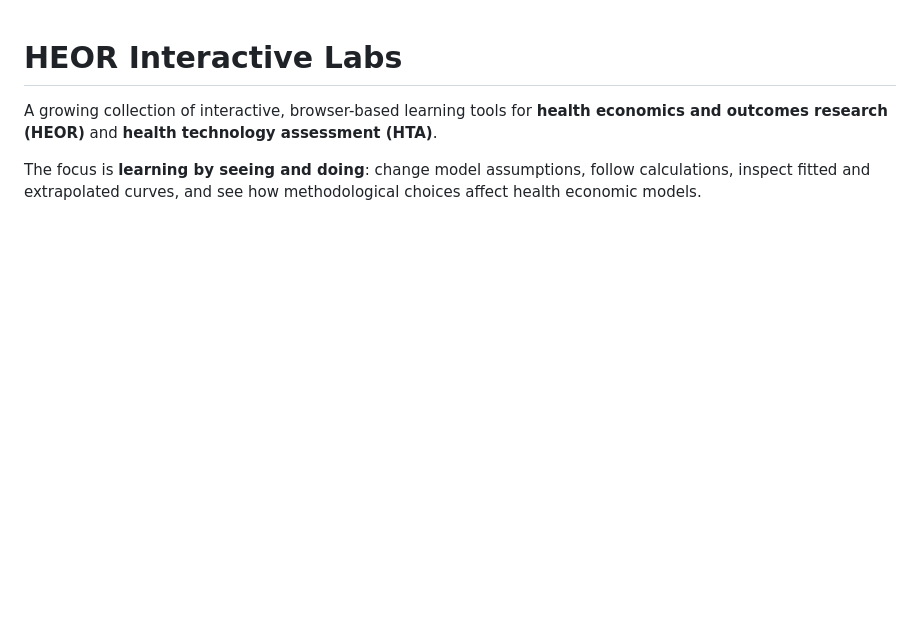
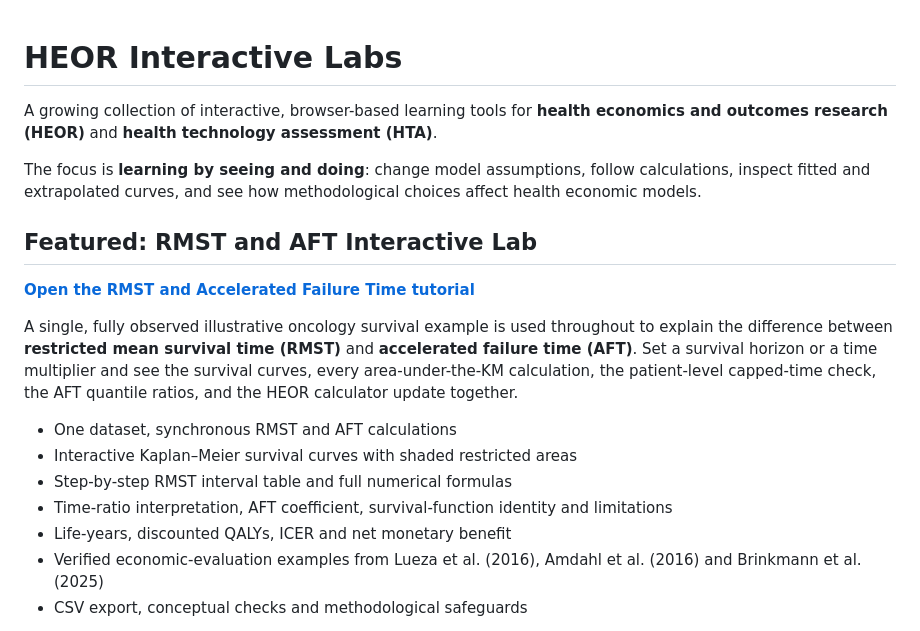
Before and after one commit to kareemelfass/HEOR-Interactive-Labs, a Markdown page: README.md, the part around one of its changes. Drawn GitHub-style; blank space fills up the shorter version.

Commit message:
Document RMST and AFT interactive tutorial in README

```diff
--- a/README.md
+++ b/README.md
@@ -3,3 +3,18 @@
 A growing collection of interactive, browser-based learning tools for **health economics and outcomes research (HEOR)** and **health technology assessment (HTA)**.
 
 The focus is **learning by seeing and doing**: change model assumptions, follow calculations, inspect fitted and extrapolated curves, and see how methodological choices affect health economic models.
+
+## Featured: RMST and AFT Interactive Lab
+
+**[Open the RMST and Accelerated Failure Time tutorial](https://kareemelfass.github.io/HEOR-Interactive-Labs/rmst-aft-lab/)**
+
+A single, fully observed illustrative oncology survival example is used throughout to explain the difference between **restricted mean survival time (RMST)** and **accelerated failure time (AFT)**. Set a survival horizon or a time multiplier and see the survival curves, every area-under-the-KM calculation, the patient-level capped-time check, the AFT quantile ratios, and the HEOR calculator update together.
+
+- One dataset, synchronous RMST and AFT calculations
+- Interactive Kaplan–Meier survival curves with shaded restricted areas
+- Step-by-step RMST interval table and full numerical formulas
+- Time-ratio interpretation, AFT coefficient, survival-function identity and limitations
+- Life-years, discounted QALYs, ICER and net monetary benefit
+- Verified economic-evaluation examples from Lueza et al. (2016), Amdahl et al. (2016) and Brinkmann et al. (2025)
+- CSV export, conceptual checks and methodological safeguards
+
```
Also changed, not shown: other parts of README.md (+3 -0 lines).
